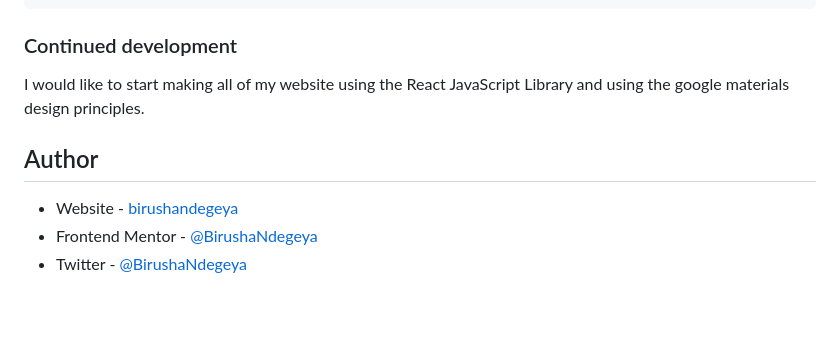
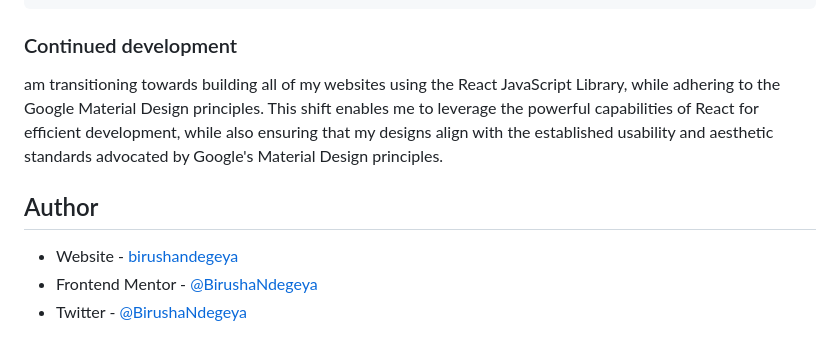
Before and after one commit to BirushaNdegeya/qr-code-component, a Markdown page: README-template.md, the part around one of its changes. Rendered like a GitHub page; blank space fills up the shorter version.

```diff
--- a/README-template.md
+++ b/README-template.md
@@ -149,8 +149,7 @@ body {
 
 ### Continued development
 
-I would like to start making all of my website using the React JavaScript Library and using the google materials design principles.
-
+ am transitioning towards building all of my websites using the React JavaScript Library, while adhering to the Google Material Design principles. This shift enables me to leverage the powerful capabilities of React for efficient development, while also ensuring that my designs align with the established usability and aesthetic standards advocated by Google's Material Design principles.
 
 ## Author
 
```
Also changed, not shown: other parts of README-template.md (+1 -1 lines).
